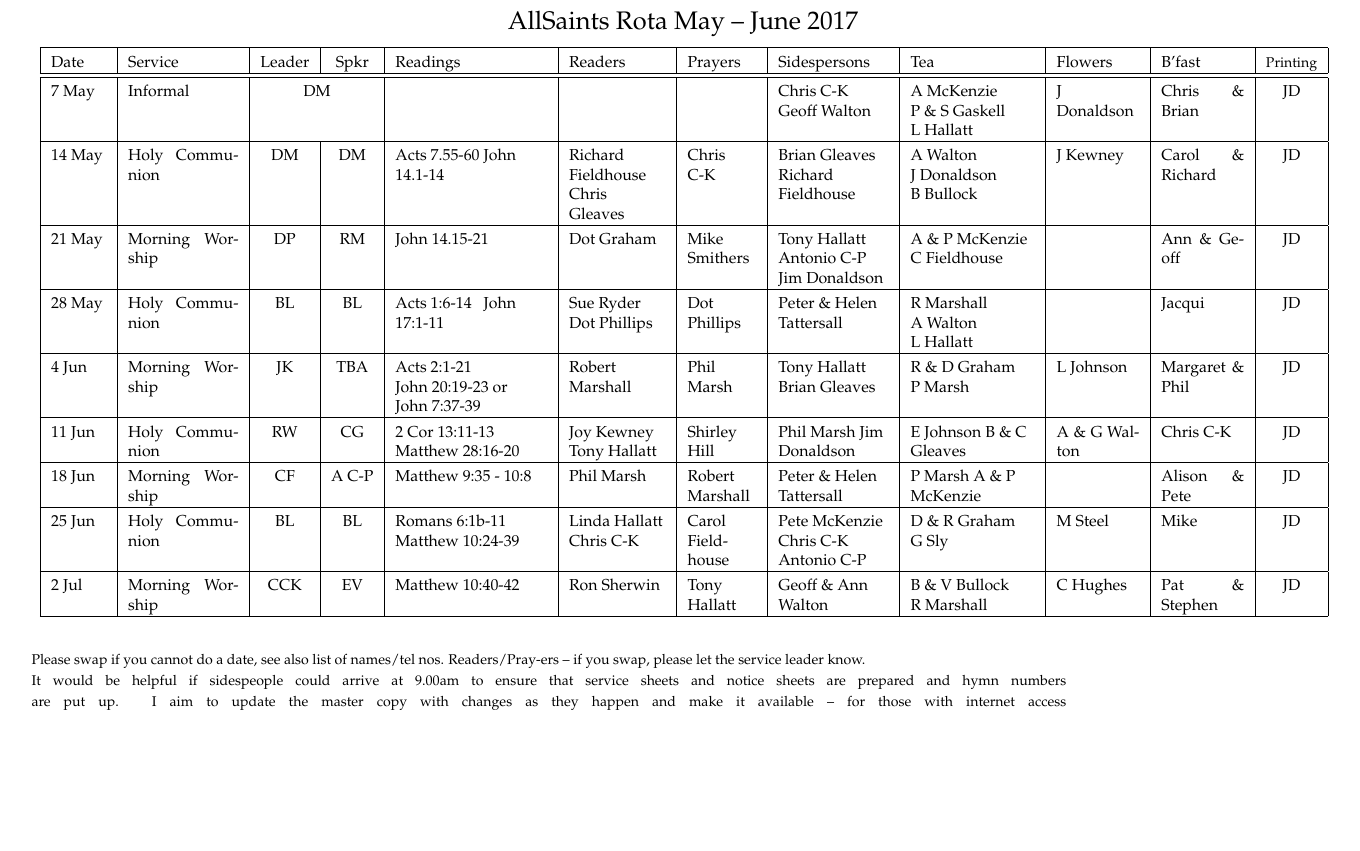
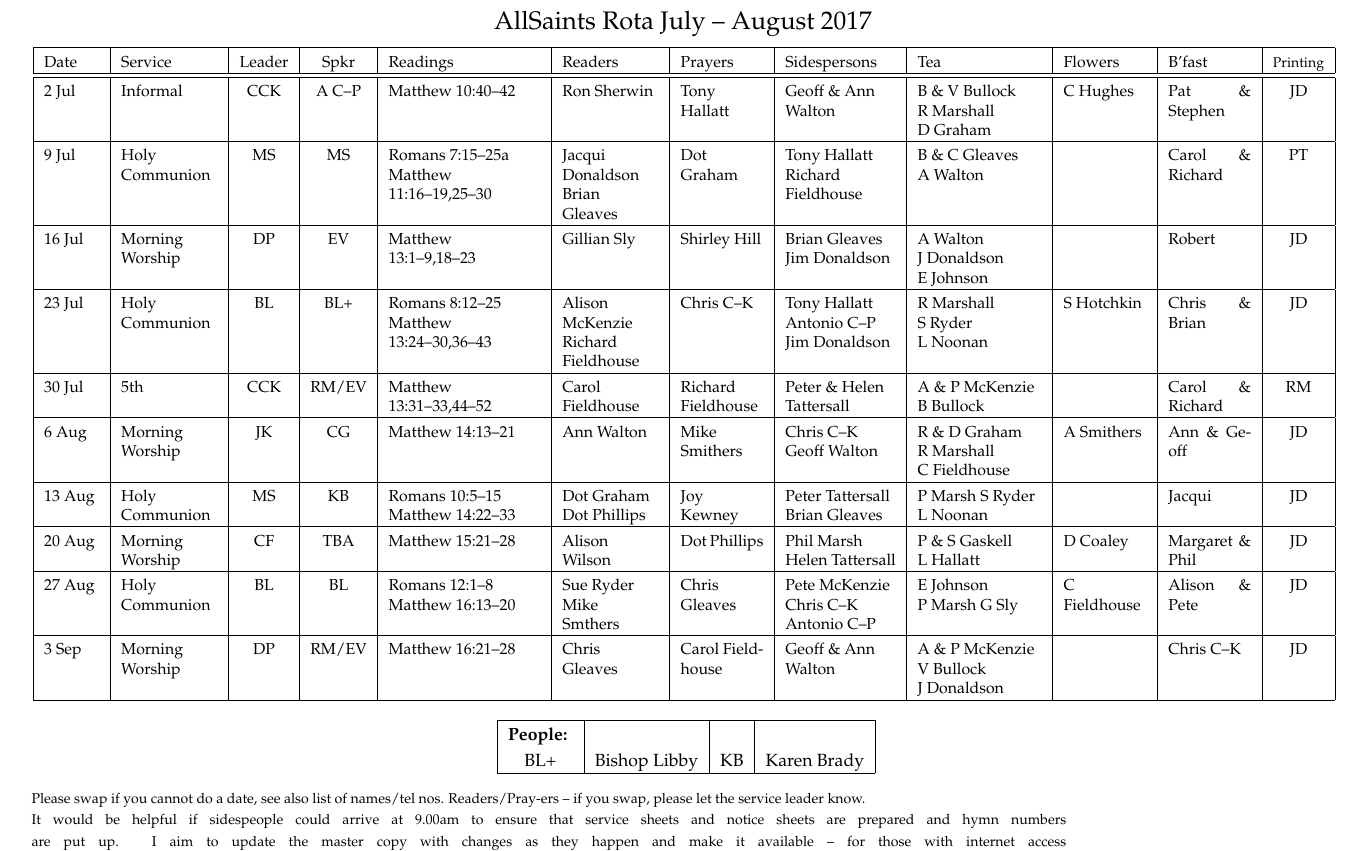
Before and after one commit to RobertAJMarshall/Rotas, a LaTeX document (AllSaintsRota.tex): part of the page, cut so that both start at the same text, the shorter picture padded with empty space. Compiled offline with pdfLaTeX; a LaTeX package or settings file that is missing is left out.

Commit message:
July-Aug - think it's done!

```diff
--- a/AllSaintsRota.tex
+++ b/AllSaintsRota.tex
@@ -85,7 +85,7 @@
 %\includegraphics[width=1cm, scale=0.10]{bells.jpeg}
   AllSaints Rota
 %{\Huge Draft}
-May -- June 2017
+July -- August 2017
 %\includegraphics[width=1cm, scale=0.10]{bells.jpeg}
 }%}
 % \begin{figure}%[h]%t!]
@@ -106,12 +106,12 @@ May -- June 2017
 \sloppy
 \begin{tabular}{|%c | % Season
 p{0.04\textwidth}| % Date
-p{0.08\textwidth}| % Service
+p{0.07\textwidth}| % Service
 c| % Ldr
 c| %Spkr
 X{0.11\textwidth}| % Readings
 X{0.07\textwidth}| % readers
-p{0.05\textwidth}| % Prayers
+p{0.06\textwidth}| % Prayers
 X{0.08\textwidth}| %Side
 % X{0.07\textwidth}| %Welc
 X{0.09\textwidth}| % Tea
@@ -129,17 +129,16 @@ c|}\hline % collect sheets
 Sidespersons & %Welcome Team &
  Tea &  Flowers & B'fast  &{\footnotesize Printing} \\ \hline % & Cr\^{e}che
 \hline
-7 May & Informal & \multicolumn{2}{c|}{DM}  &  &  &  &  Chris C-K Geoff Walton & A McKenzie P~\&~S Gaskell L~Hallatt & J Donaldson & Chris \& Brian & JD \\ \hline
-14 May & Holy Communion & DM & DM & Acts 7.55-60 John 14.1-14 & Richard Fieldhouse  Chris Gleaves & Chris C-K & Brian Gleaves  Richard Fieldhouse & A Walton J~Donaldson B~Bullock & J Kewney & Carol \& Richard & JD \\ \hline
-21 May & Morning Worship & DP & RM & John 14.15-21 & Dot Graham & Mike Smithers & Tony Hallatt Antonio C-P Jim Donaldson &   A \& P McKenzie C Fieldhouse &  & Ann \& Geoff & JD \\ \hline
-28 May & Holy Communion & BL & BL & Acts 1:6-14   John 17:1-11  & Sue Ryder Dot Phillips  & Dot Phillips & Peter \& Helen Tattersall  & R Marshall  A~Walton L~Hallatt &  & Jacqui & JD \\ \hline
-4 Jun & Morning Worship & JK & TBA & Acts 2:1-21
-John~20:19-23 or
-John~7:37-39 & Robert Marshall & Phil Marsh & Tony Hallatt Brian Gleaves & R \& D Graham  P~Marsh & L Johnson & Margaret \& Phil & JD \\ \hline
-11 Jun & Holy Communion & RW & CG & 2 Cor 13:11-13 Matthew 28:16-20 & Joy Kewney Tony Hallatt & Shirley Hill &  Phil Marsh Jim Donaldson & E Johnson  B \& C Gleaves & A \& G Walton & Chris C-K & JD \\ \hline
-18 Jun & Morning Worship & CF & A C-P & Matthew 9:35 - 10:8 & Phil Marsh & Robert Marshall &  Peter \& Helen Tattersall &   P Marsh A \& P McKenzie &  & Alison \& Pete & JD \\ \hline
-25 Jun & Holy Communion & BL & BL & Romans 6:1b-11 Matthew 10:24-39  & Linda Hallatt Chris C-K & Carol Fieldhouse & Pete McKenzie Chris C-K  Antonio C-P & D \& R Graham  G~Sly  & M Steel & Mike & JD \\ \hline
-2 Jul & Morning Worship & CCK & EV & Matthew 10:40-42  & Ron Sherwin & Tony Hallatt & Geoff \& Ann Walton &  B \& V Bullock R~Marshall & C Hughes & Pat \& Stephen & JD \\ \hline
+2 Jul & Informal & CCK & A C--P & Matthew 10:40--42  & Ron Sherwin & Tony Hallatt & Geoff \& Ann Walton &  B \& V Bullock R~Marshall D~Graham & C Hughes & Pat \& Stephen & JD \\ \hline
+9 Jul & Holy Communion & MS & MS & Romans 7:15--25a Matthew 11:16--19,25--30 & Jacqui Donaldson Brian Gleaves & Dot Graham & Tony Hallatt Richard Fieldhouse & B \& C Gleaves A~Walton &  & Carol \& Richard & PT \\ \hline
+16 Jul & Morning Worship & DP & EV & Matthew 13:1--9,18--23  & Gillian Sly & Shirley Hill & Brian Gleaves   Jim Donaldson & A Walton J~Donaldson E~Johnson   &  & Robert & JD \\ \hline
+23 Jul & Holy Communion & BL & BL+ & Romans 8:12--25 Matthew 13:24--30,36--43 & Alison McKenzie Richard Fieldhouse & Chris C--K & Tony Hallatt Antonio C--P Jim Donaldson & R Marshall S~Ryder L~Noonan & S Hotchkin & Chris \& Brian & JD \\ \hline
+30 Jul & 5th & CCK & RM/EV & Matthew 13:31--33,44--52 & Carol Fieldhouse & Richard Fieldhouse & Peter \& Helen Tattersall  & A \& P McKenzie B Bullock &  & Carol \& Richard & RM \\ \hline
+6 Aug & Morning Worship & JK & CG & Matthew 14:13--21 & Ann Walton & Mike Smithers &  Chris C--K Geoff Walton & R \& D Graham  R~Marshall C~Fieldhouse & A Smithers & Ann \& Geoff & JD \\ \hline
+13 Aug & Holy Communion & MS & KB & Romans 10:5--15 Matthew 14:22--33 & Dot Graham Dot Phillips & Joy Kewney &  Peter Tattersall Brian Gleaves  &  P Marsh S Ryder L Noonan &  & Jacqui & JD \\ \hline
+20 Aug & Morning Worship & CF & TBA & Matthew 15:21--28  & Alison Wilson & Dot Phillips & Phil Marsh Helen Tattersall & P \& S Gaskell L~Hallatt & D Coaley & Margaret \& Phil & JD \\ \hline
+27 Aug & Holy Communion & BL & BL  & Romans 12:1--8 Matthew 16:13--20 & Sue Ryder Mike Smthers  & Chris Gleaves & Pete McKenzie Chris C--K  Antonio C--P & E Johnson P~Marsh  G Sly  & C Fieldhouse & Alison \& Pete & JD \\ \hline
+3 Sep & Morning Worship & DP & RM/EV & Matthew 16:21--28 & Chris Gleaves & Carol Fieldhouse & Geoff \& Ann Walton & A \& P McKenzie V Bullock J~Donaldson &  & Chris C--K & JD \\ \hline
 \end{tabular}
 \label{}
 %\end{table}
@@ -170,15 +169,17 @@ John~7:37-39 & Robert Marshall & Phil Marsh & Tony Hallatt Brian Gleaves & R \&
 %%   \hline
 %% \end{tabular}
 %\begin{tabular}{|c|c|c|c|c|c|c|c|c|c|c|}\hline
-\begin{comment}
+%\begin{comment}
 \begin{tabular}{|c|c|c|c|}\hline
 {\bf People: } & & & \\
 %AAWT & All-Age Worship Team & %DW & David Wightman &
 %% MT & Marion Tugwood \\
 %GVT & Gerri Tetzlaff \\
 %LS & Lynne Spedding \\
-BL & Barry Langman &
-JE & Jon Evans \\
+BL+ & Bishop Libby &
+KB & Karen Brady \\
+%%BL & Barry Langman &
+%%JE & Jon Evans \\
 %  GT & Graham Turner & RF & Richard Fieldhouse \\
 %TH & Theresa Hayton & &  \\% JS & John Staley &
 %% IB & Ian Bishop &
@@ -210,7 +211,7 @@ JE & Jon Evans \\
 % % %  RS & Ron Sutton & TS & Tony Sparham  \\
      \hline
 \end{tabular}
-\end{comment}
+%\end{comment}
 \end{center}
 %\vspace{1em}
 \hspace{1.5em}
```
